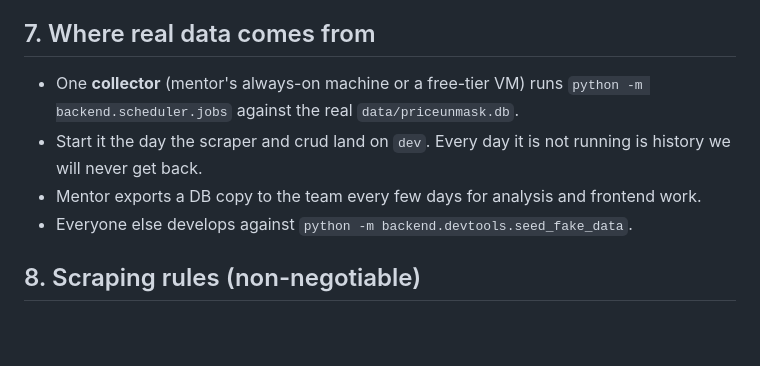
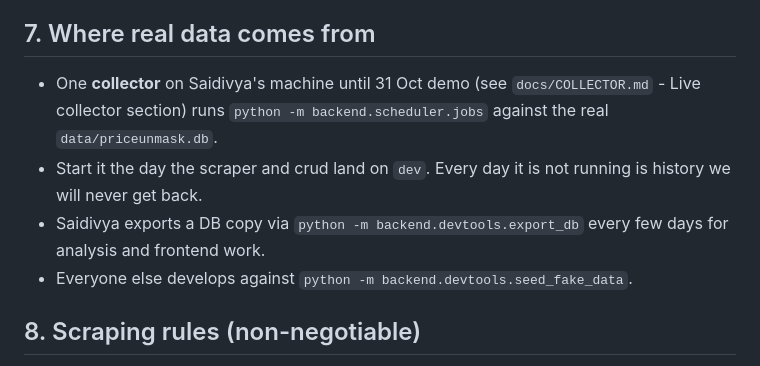
Before and after one commit to KT-PROJECT-F/PriceUnmask, a Markdown page: docs/ARCHITECTURE.md, the part around the change. GitHub-like rendering; blank space fills up the shorter version.

```diff
--- a/docs/ARCHITECTURE.md
+++ b/docs/ARCHITECTURE.md
@@ -102,11 +102,9 @@ Fewer than 6 snapshots gives `insufficient_data`. With at least 6 snapshots, if
 
 ## 7. Where real data comes from
 
-- One **collector** (mentor's always-on machine or a free-tier VM) runs
-  `python -m backend.scheduler.jobs` against the real `data/priceunmask.db`.
-- Start it the day the scraper and crud land on `dev`. Every day it is not running is
-  history we will never get back.
-- Mentor exports a DB copy to the team every few days for analysis and frontend work.
+- One **collector** on Saidivya's machine until 31 Oct demo (see `docs/COLLECTOR.md` - Live collector section) runs `python -m backend.scheduler.jobs` against the real `data/priceunmask.db`.
+- Start it the day the scraper and crud land on `dev`. Every day it is not running is history we will never get back.
+- Saidivya exports a DB copy via `python -m backend.devtools.export_db` every few days for analysis and frontend work.
 - Everyone else develops against `python -m backend.devtools.seed_fake_data`.
 
 ## 8. Scraping rules (non-negotiable)
```
Also changed, not shown: docs/COLLECTOR.md (+5 -5 lines), docs/design/scheduler.md (added, +22 -0 lines).
